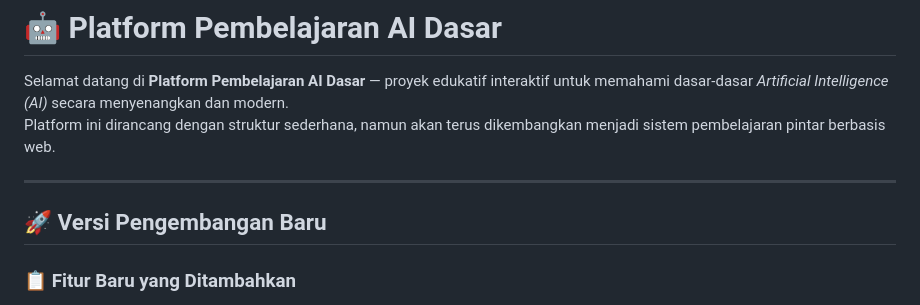
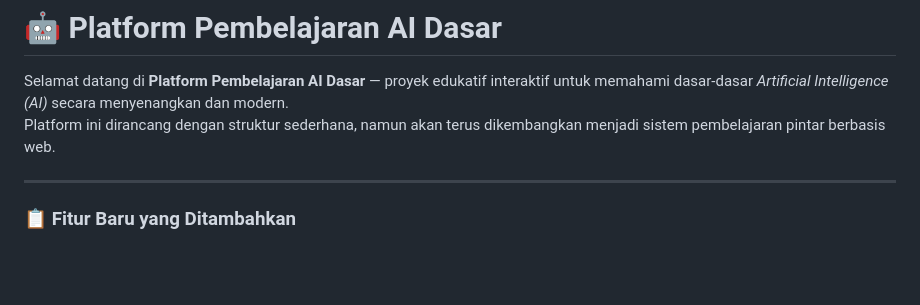
Before and after one commit to rasidi3112/learn-artificial-intelligence, a Markdown page: README.md, the part around the change. GitHub-like rendering; blank space fills up the shorter version.

Commit message:
update yes

```diff
--- a/README.md
+++ b/README.md
@@ -4,8 +4,6 @@ Selamat datang di **Platform Pembelajaran AI Dasar** — proyek edukatif interak
 Platform ini dirancang dengan struktur sederhana, namun akan terus dikembangkan menjadi sistem pembelajaran pintar berbasis web.
 
 ---
-
-## 🚀 Versi Pengembangan Baru
 
 ### 📋 Fitur Baru yang Ditambahkan
 ✅ **Dashboard Analitik** – Tracking progress & statistik belajar
```
